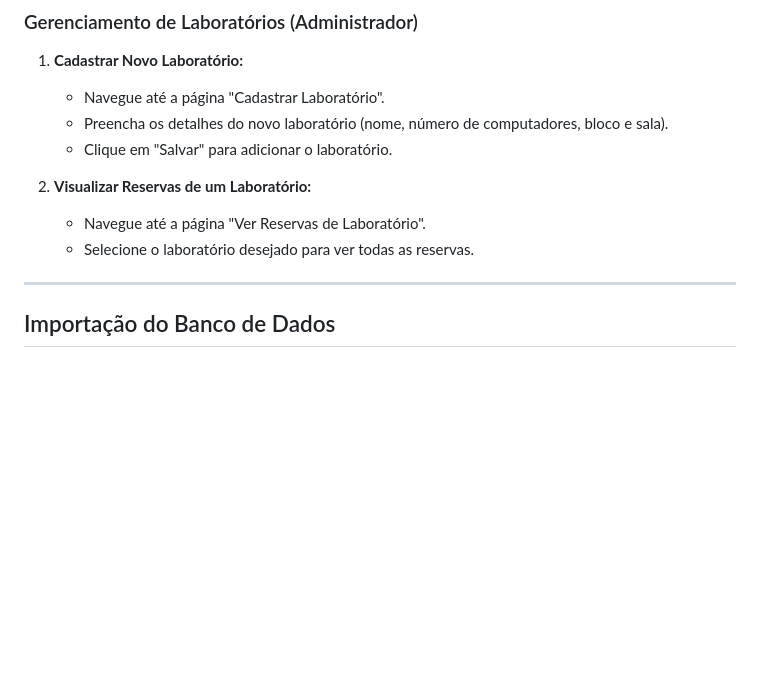
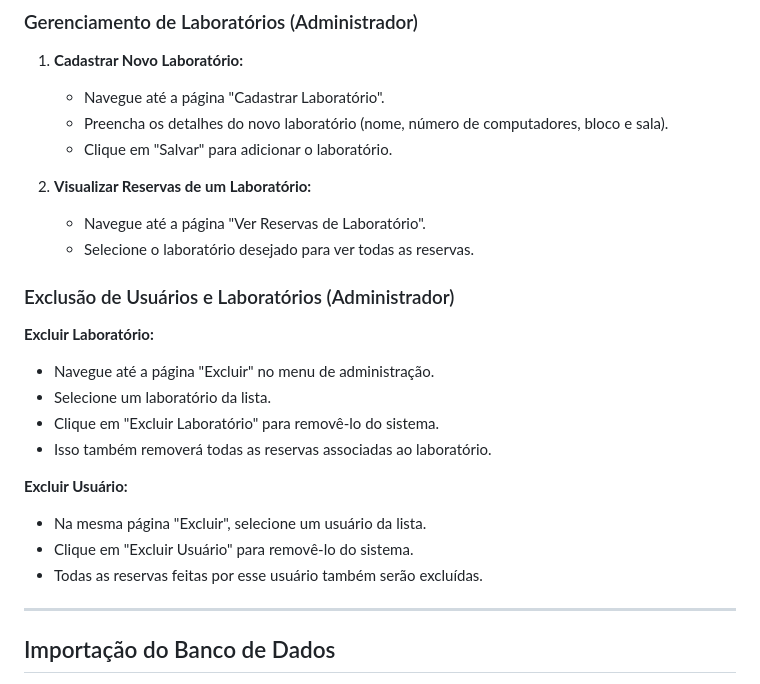
Before and after one commit to RafaelBogo/ReservaLabs, a Markdown page: README.md, the part around the change. Drawn GitHub-style; blank space fills up the shorter version.

```diff
--- a/README.md
+++ b/README.md
@@ -77,6 +77,20 @@ O sistema de Reserva de Laboratórios foi desenvolvido como parte de um trabalho
    - Navegue até a página "Ver Reservas de Laboratório".
    - Selecione o laboratório desejado para ver todas as reservas.
 
+### Exclusão de Usuários e Laboratórios (Administrador)
+
+**Excluir Laboratório:**
+
+   - Navegue até a página "Excluir" no menu de administração.
+   - Selecione um laboratório da lista.
+   - Clique em "Excluir Laboratório" para removê-lo do sistema.
+   - Isso também removerá todas as reservas associadas ao laboratório.
+
+**Excluir Usuário:**
+
+   - Na mesma página "Excluir", selecione um usuário da lista.
+   - Clique em "Excluir Usuário" para removê-lo do sistema.
+   - Todas as reservas feitas por esse usuário também serão excluídas.
 ---
 
 ## Importação do Banco de Dados
```
